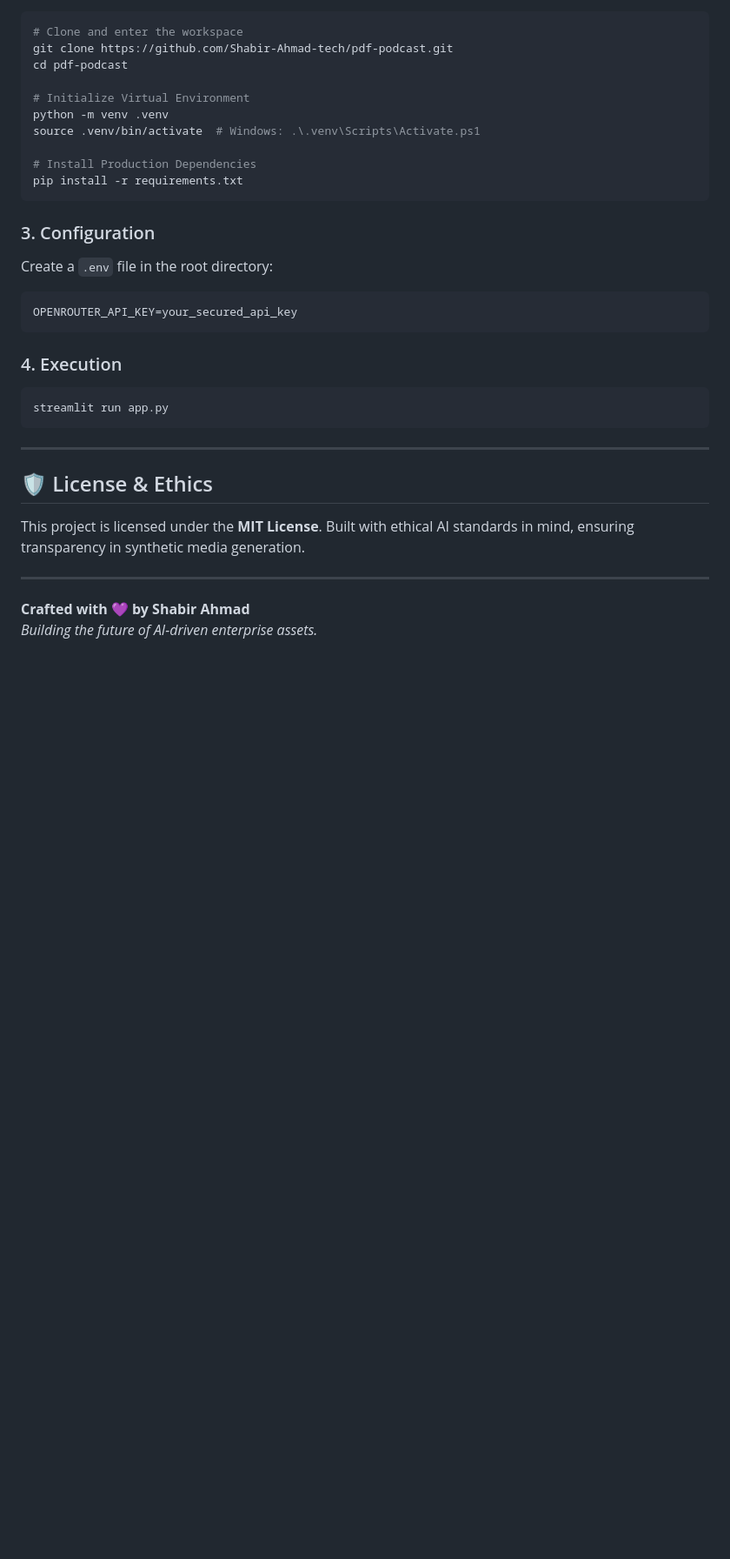
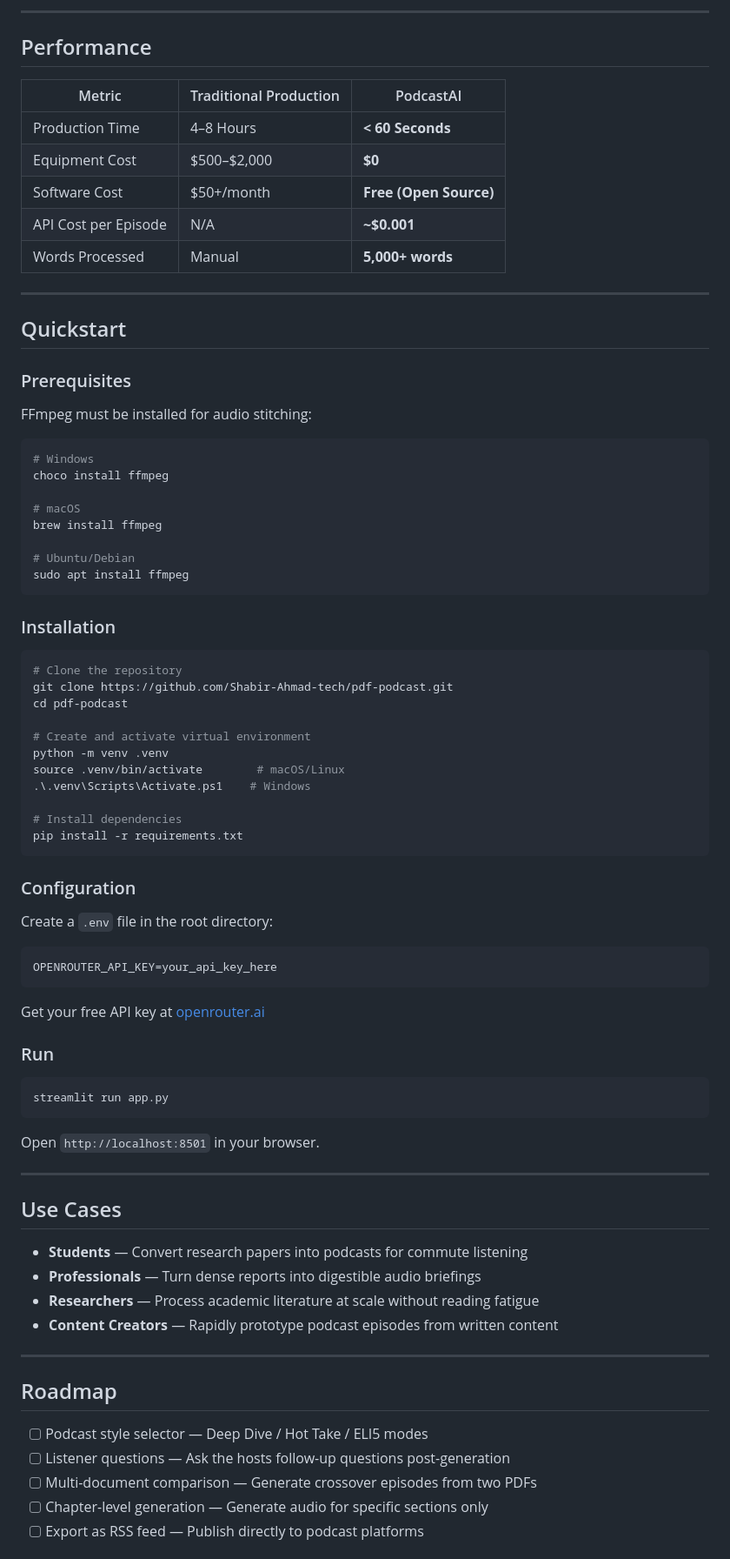
Before and after one commit to Shabir-Ahmad-tech/pdf-podcast, a Markdown page: README.md, the part around one of its changes. Shown at 87% size. Rendered like a GitHub page; blank space fills up the shorter version.

````diff
--- a/README.md
+++ b/README.md
@@ -61,33 +71,84 @@ Ensure **FFmpeg** is installed (required for audio stitching):
+---
+
+## Performance
+
+| Metric | Traditional Production | PodcastAI |
+|--------|----------------------|-----------|
+| Production Time | 4–8 Hours | **< 60 Seconds** |
+| Equipment Cost | $500–$2,000 | **$0** |
+| Software Cost | $50+/month | **Free (Open Source)** |
+| API Cost per Episode | N/A | **~$0.001** |
+| Words Processed | Manual | **5,000+ words** |
+
+---
+
+## Quickstart
+
+### Prerequisites
+
+FFmpeg must be installed for audio stitching:
+
 ```bash
-# Clone and enter the workspace
+# Windows
+choco install ffmpeg
+
+# macOS
+brew install ffmpeg
+
+# Ubuntu/Debian
+sudo apt install ffmpeg
+```
+
+### Installation
+
+```bash
+# Clone the repository
 git clone https://github.com/Shabir-Ahmad-tech/pdf-podcast.git
 cd pdf-podcast
 
-# Initialize Virtual Environment
+# Create and activate virtual environment
 python -m venv .venv
-source .venv/bin/activate  # Windows: .\.venv\Scripts\Activate.ps1
+source .venv/bin/activate        # macOS/Linux
+.\.venv\Scripts\Activate.ps1    # Windows
 
-# Install Production Dependencies
+# Install dependencies
 pip install -r requirements.txt
 ```
 
-### 3. Configuration
+### Configuration
+
 Create a `.env` file in the root directory:
+
 ```env
-OPENROUTER_API_KEY=your_secured_api_key
+OPENROUTER_API_KEY=your_api_key_here
 ```
 
-### 4. Execution
+Get your free API key at [openrouter.ai](https://openrouter.ai)
+
+### Run
+
 ```bash
 streamlit run app.py
 ```
 
----
-
-## 🛡️ License & Ethics
-This project is licensed under the **MIT License**. Built with ethical AI standards in mind, ensuring transparency in synthetic media generation.
+Open `http://localhost:8501` in your browser.
 
 ---
 
-**Crafted with 💜 by Shabir Ahmad**
-*Building the future of AI-driven enterprise assets.*
+## Use Cases
+
+- **Students** — Convert research papers into podcasts for commute listening
+- **Professionals** — Turn dense reports into digestible audio briefings
+- **Researchers** — Process academic literature at scale without reading fatigue
+- **Content Creators** — Rapidly prototype podcast episodes from written content
+
+---
+
+## Roadmap
+
+- [ ] Podcast style selector — Deep Dive / Hot Take / ELI5 modes
+- [ ] Listener questions — Ask the hosts follow-up questions post-generation
+- [ ] Multi-document comparison — Generate crossover episodes from two PDFs
+- [ ] Chapter-level generation — Generate audio for specific sections only
+- [ ] Export as RSS feed — Publish directly to podcast platforms
+
````
Also changed, not shown: other parts of README.md (+86 -38 lines).
